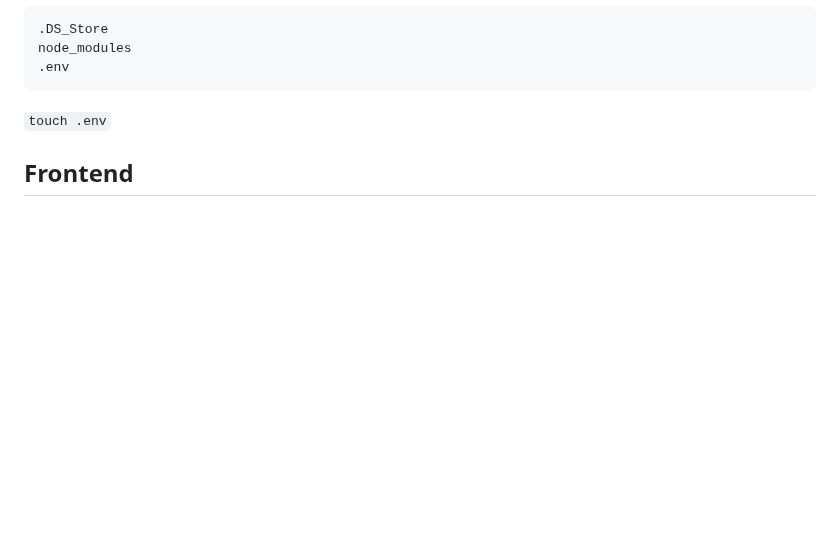
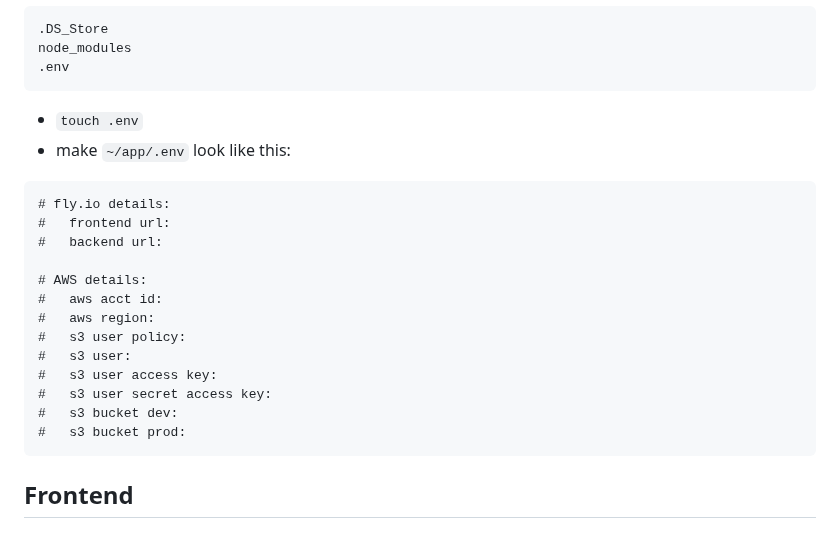
Before and after one commit to mark-mcdermott/drivetracks-wip-nuxt3, a Markdown page: README.md, the part around the change. GitHub-like rendering; blank space fills up the shorter version.

````diff
--- a/README.md
+++ b/README.md
@@ -33,7 +33,25 @@
 node_modules
 .env
 ```
-`touch .env`
+- `touch .env`
+- make `~/app/.env` look like this:
+```
+# fly.io details:
+#   frontend url:
+#   backend url:
+
+# AWS details:
+#   aws acct id:
+#   aws region:
+#   s3 user policy:
+#   s3 user:
+#   s3 user access key:
+#   s3 user secret access key:
+#   s3 bucket dev:
+#   s3 bucket prod:
+```
+
+
 
 ## Frontend
 
````
